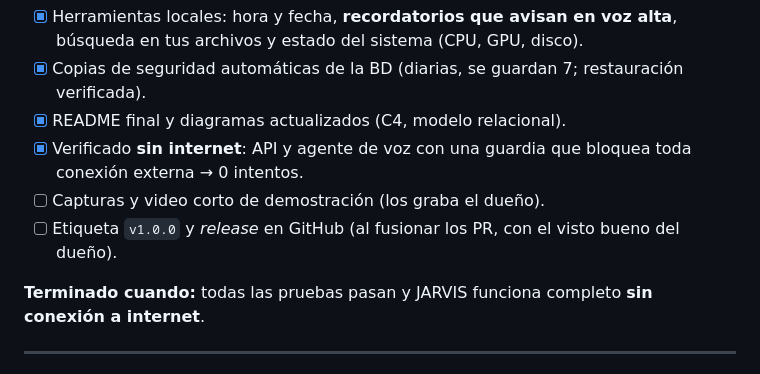
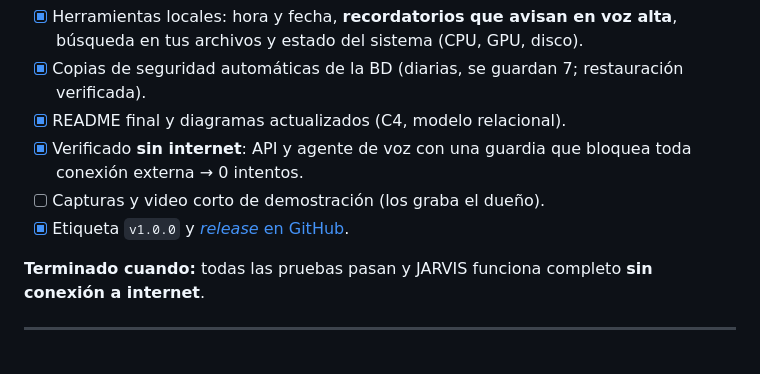
Before and after one commit to wleal7797/jarvis-local, a Markdown page: docs/03-etapas-del-proyecto.md, the part around the change. Rendered like a GitHub page.

```diff
--- a/docs/03-etapas-del-proyecto.md
+++ b/docs/03-etapas-del-proyecto.md
@@ -245,7 +245,7 @@ flowchart LR
 - [x] README final y diagramas actualizados (C4, modelo relacional).
 - [x] Verificado **sin internet**: API y agente de voz con una guardia que bloquea toda conexión externa → 0 intentos.
 - [ ] Capturas y video corto de demostración (los graba el dueño).
-- [ ] Etiqueta `v1.0.0` y *release* en GitHub (al fusionar los PR, con el visto bueno del dueño).
+- [x] Etiqueta `v1.0.0` y [*release* en GitHub](https://github.com/wleal7797/jarvis-local/releases/tag/v1.0.0).
 
 **Terminado cuando:** todas las pruebas pasan y JARVIS funciona completo **sin conexión a internet**.
 
```
Also changed, not shown: README.md (+20 -1 lines).
